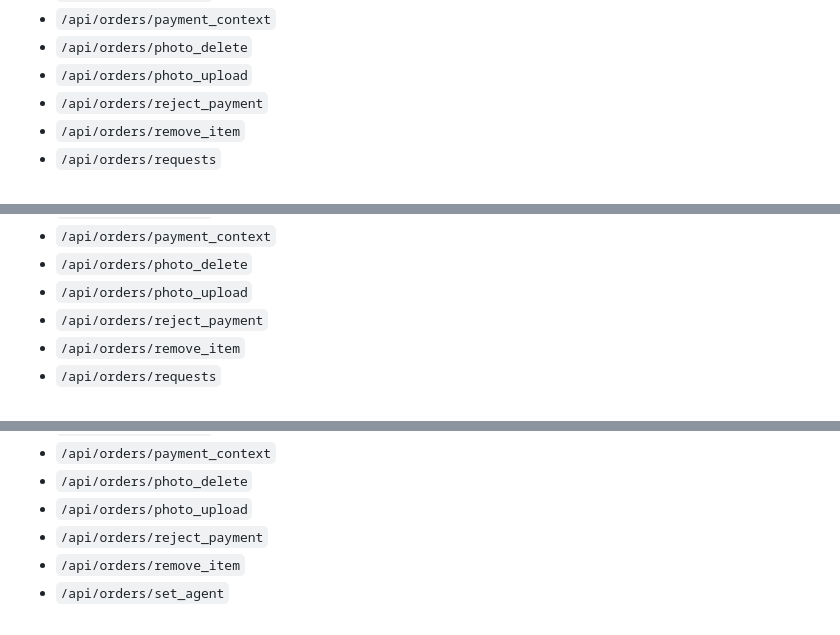
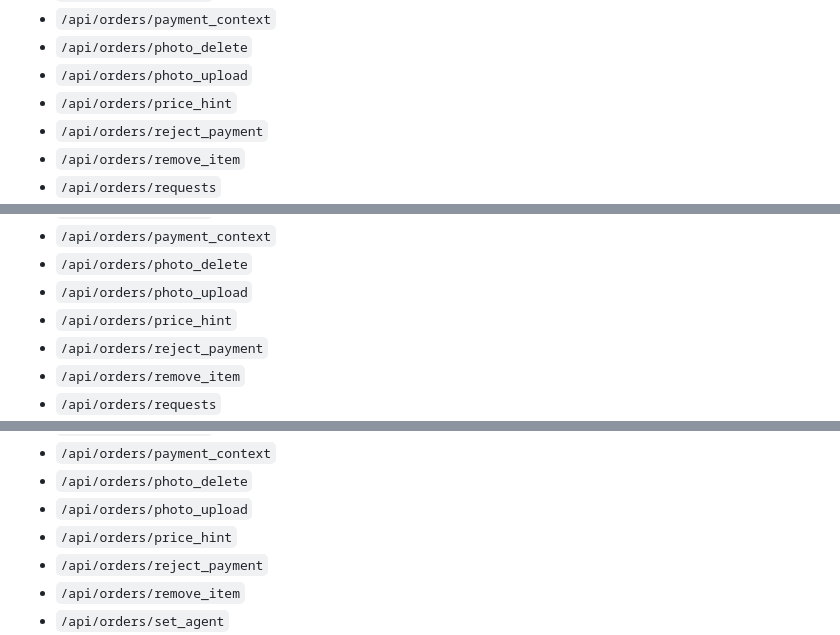
Before and after one commit to Faridun20/moysklad_bot, a Markdown page: UI_QA_ROLES.md, 3 parts joined by grey strips. GitHub-like rendering; folded sections open.

```diff
--- a/UI_QA_ROLES.md
+++ b/UI_QA_ROLES.md
@@ -143,6 +143,7 @@ _Всего эндпоинтов: 207._
 - `/api/orders/payment_context`
 - `/api/orders/photo_delete`
 - `/api/orders/photo_upload`
+- `/api/orders/price_hint`
 - `/api/orders/reject_payment`
 - `/api/orders/remove_item`
 - `/api/orders/requests`
@@ -334,6 +335,7 @@ _Всего эндпоинтов: 207._
 - `/api/orders/payment_context`
 - `/api/orders/photo_delete`
 - `/api/orders/photo_upload`
+- `/api/orders/price_hint`
 - `/api/orders/reject_payment`
 - `/api/orders/remove_item`
 - `/api/orders/requests`
@@ -490,6 +492,7 @@ _Всего эндпоинтов: 207._
 - `/api/orders/payment_context`
 - `/api/orders/photo_delete`
 - `/api/orders/photo_upload`
+- `/api/orders/price_hint`
 - `/api/orders/reject_payment`
 - `/api/orders/remove_item`
 - `/api/orders/set_agent`
```
Also changed, not shown: other parts of UI_QA_ROLES.md (+4 -4 lines).
